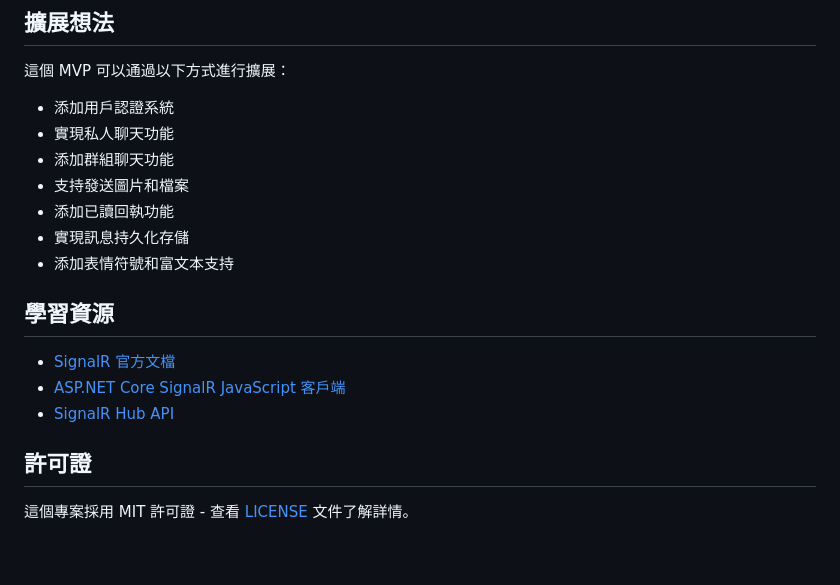
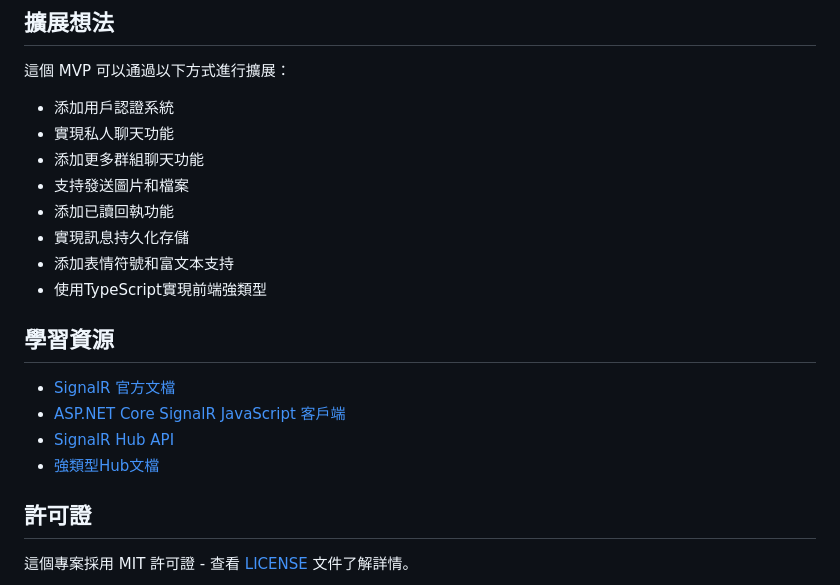
Before and after one commit to kangcy28/SignalRChat, a Markdown page: README.md, the part around one of its changes. GitHub-like rendering; blank space fills up the shorter version.

```diff
--- a/README.md
+++ b/README.md
@@ -143,17 +183,19 @@ connection.on("ReceiveMessage", function (user, message) {
 
 - 添加用戶認證系統
 - 實現私人聊天功能
-- 添加群組聊天功能
+- 添加更多群組聊天功能
 - 支持發送圖片和檔案
 - 添加已讀回執功能
 - 實現訊息持久化存儲
 - 添加表情符號和富文本支持
+- 使用TypeScript實現前端強類型
 
 ## 學習資源
 
 - [SignalR 官方文檔](https://docs.microsoft.com/aspnet/core/signalr/introduction)
 - [ASP.NET Core SignalR JavaScript 客戶端](https://docs.microsoft.com/aspnet/core/signalr/javascript-client)
 - [SignalR Hub API](https://docs.microsoft.com/aspnet/core/signalr/hubs)
+- [強類型Hub文檔](https://docs.microsoft.com/aspnet/core/signalr/hub-protocol)
 
 ## 許可證
 
```
Also changed, not shown: other parts of README.md (+65 -25 lines).
